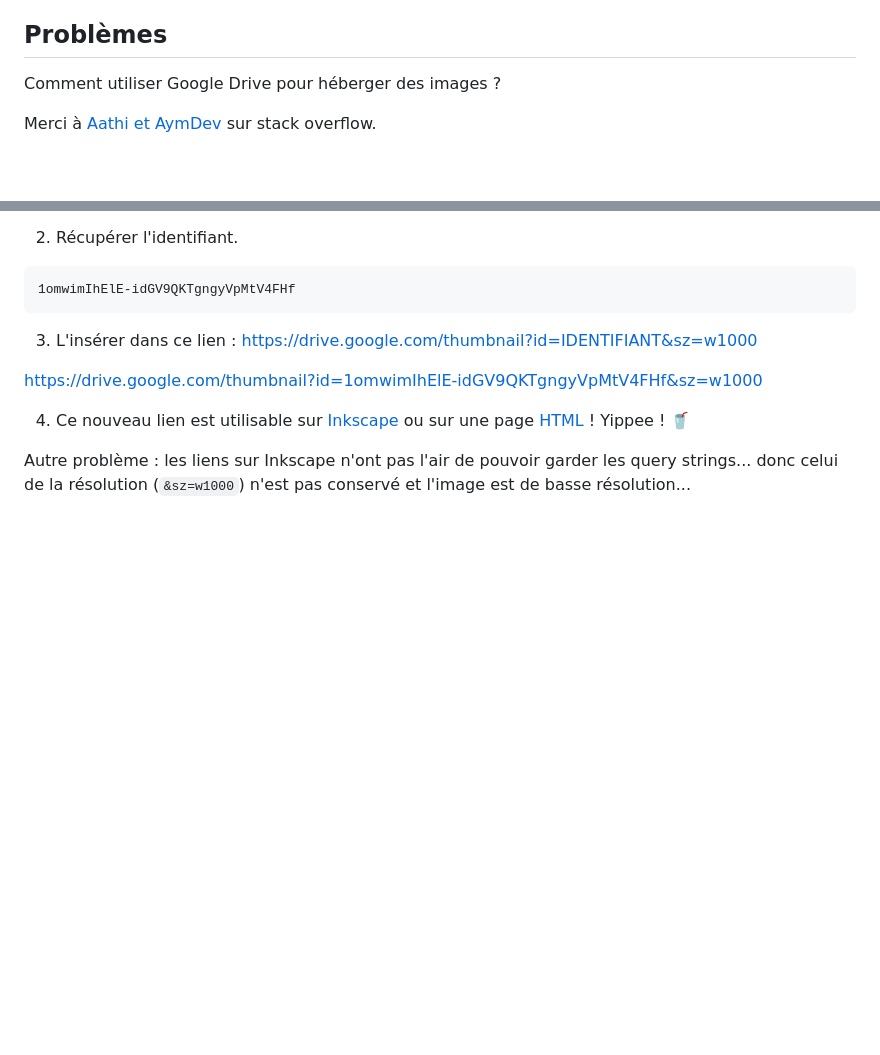
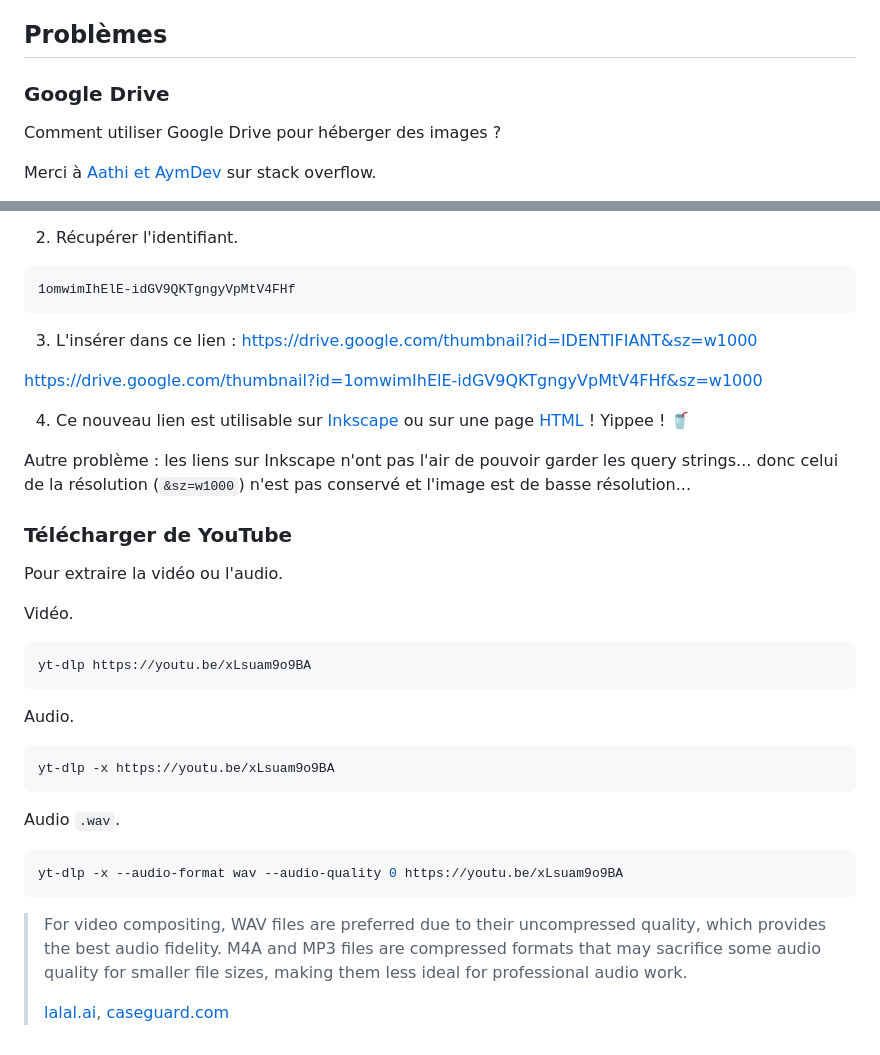
Before and after one commit to DDjivan/LRSVZZ-2025, a Markdown page: docs/Design/Poster.md, 2 parts joined by grey strips. Drawn GitHub-style; blank space fills up the shorter version.

````diff
--- a/docs/Design/Poster.md
+++ b/docs/Design/Poster.md
@@ -130,6 +130,7 @@ Afin de réaliser un poster de qualité, voici des inspirations.
 
 
 ## Problèmes
+### Google Drive
 Comment utiliser Google Drive pour héberger des images ?
 
 Merci à [Aathi et AymDev](https://stackoverflow.com/questions/15557392/how-do-i-display-images-from-google-drive-on-a-website#52067077) sur stack overflow.
@@ -153,3 +154,25 @@ https://drive.google.com/thumbnail?id=1omwimIhElE-idGV9QKTgngyVpMtV4FHf&sz=w1000
 4. Ce nouveau lien est utilisable sur [Inkscape](../Guides/Inkscape.md) ou sur une page [HTML](../Guides/HTML.md) ! Yippee ! 🥤
 
 Autre problème : les liens sur Inkscape n'ont pas l'air de pouvoir garder les query strings... donc celui de la résolution (`&sz=w1000`) n'est pas conservé et l'image est de basse résolution...
+
+### Télécharger de YouTube
+Pour extraire la vidéo ou l'audio.
+
+Vidéo.
+```bash
+yt-dlp https://youtu.be/xLsuam9o9BA
+```
+
+Audio.
+```bash
+yt-dlp -x https://youtu.be/xLsuam9o9BA
+```
+
+Audio `.wav`.
+```bash
+yt-dlp -x --audio-format wav --audio-quality 0 https://youtu.be/xLsuam9o9BA
+```
+
+> For video compositing, WAV files are preferred due to their uncompressed quality, which provides the best audio fidelity. M4A and MP3 files are compressed formats that may sacrifice some audio quality for smaller file sizes, making them less ideal for professional audio work.
+>
+> [lalal.ai](https://www.lalal.ai/blog/difference-between-audio-formats-mp3-flac-wav-aiff-m4a-ogg/), [caseguard.com](https://caseguard.com/articles/m4a-mp3-and-wav-audio-files-new-technology/)
````
